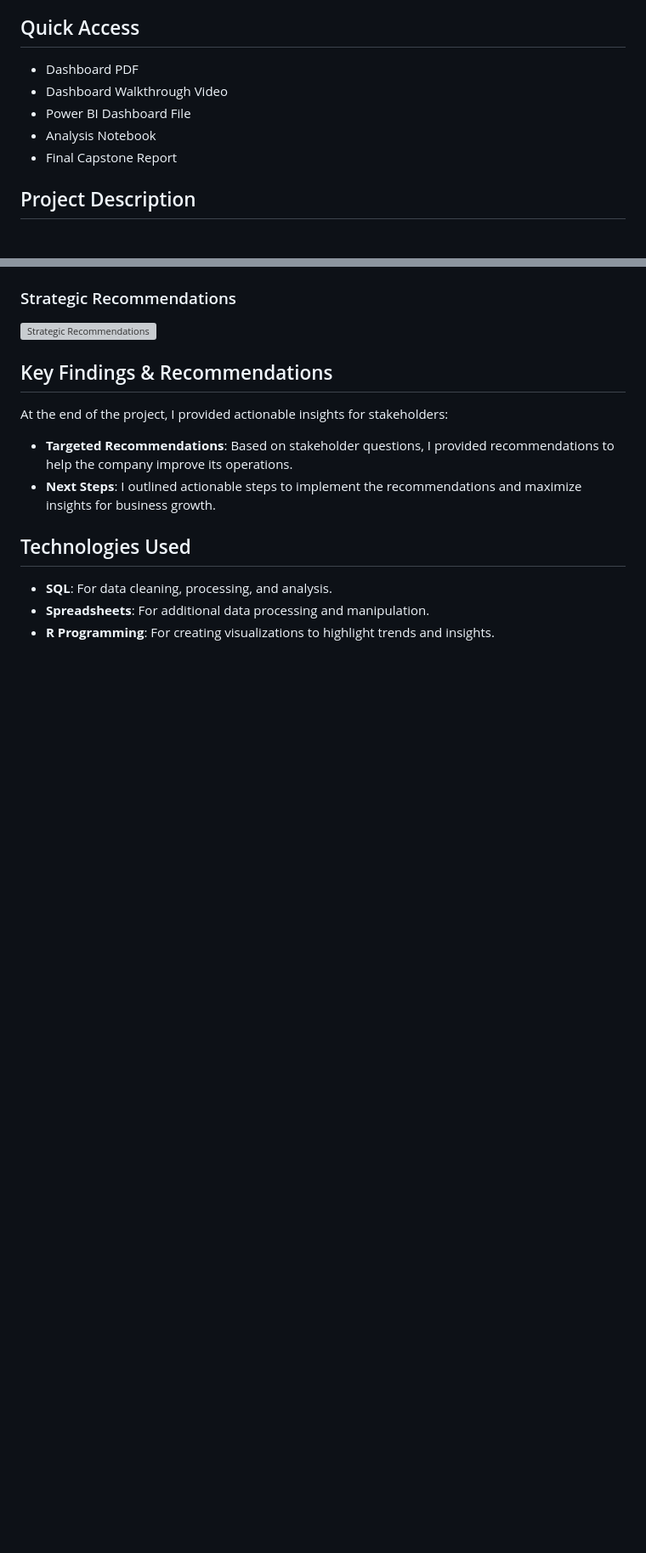
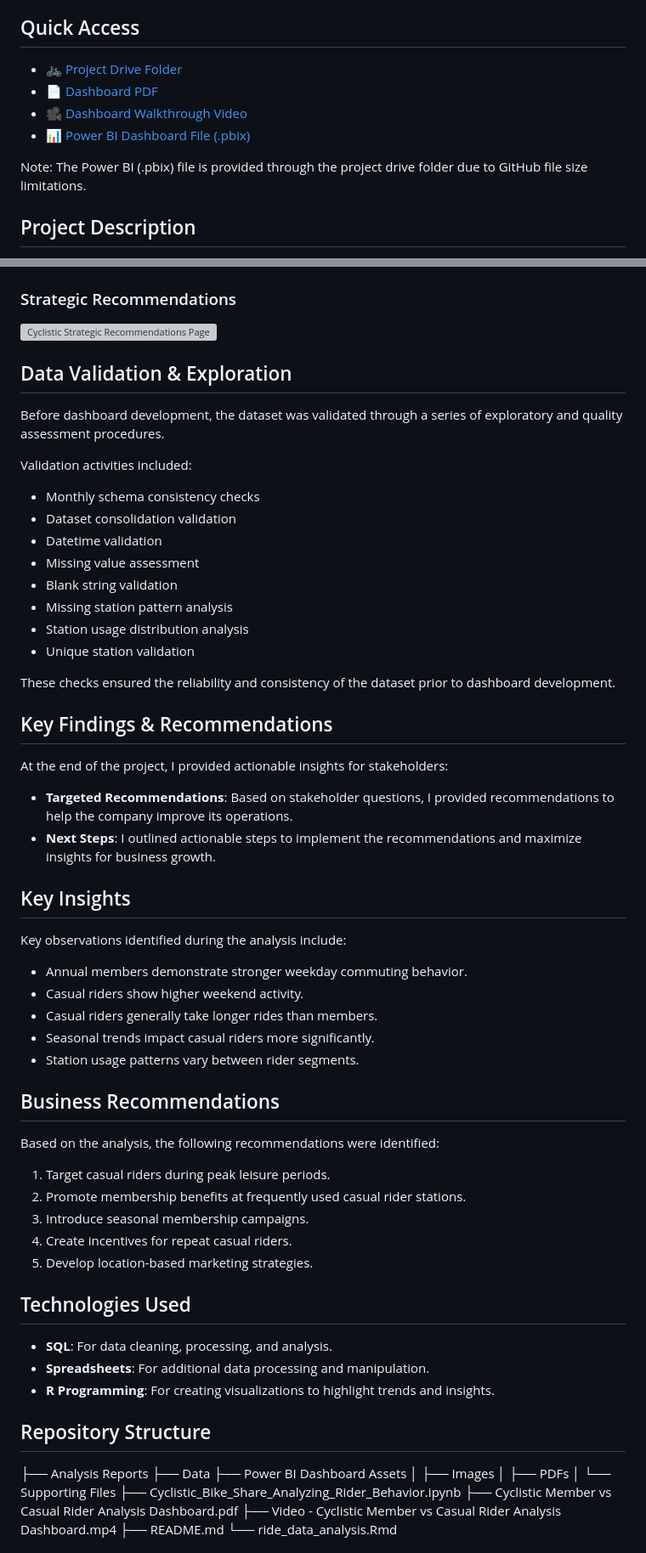
Before and after one commit to Cyberoctane29/Cyclistic-Bike-Share--Analyzing-Rider-Behavior, a Markdown page: README.md, 2 parts joined by grey strips. Shown at 85% size. Drawn GitHub-style; blank space fills up the shorter version; grey boxes are pictures that could not be loaded.

Commit message:
more
Updated README to include project resources, data validation details, and key insights.

```diff
--- a/README.md
+++ b/README.md
@@ -6,11 +6,12 @@ Welcome to my capstone project repository for the Google Data Analytics Professi
 
 ## Quick Access
 
-- Dashboard PDF
-- Dashboard Walkthrough Video
-- Power BI Dashboard File
-- Analysis Notebook
-- Final Capstone Report
+* 🚲 [Project Drive Folder](https://drive.google.com/drive/u/0/folders/1qs100ffvDdZLVN1kNTniJImNrZNPdg-J)
+* 📄 [Dashboard PDF](https://drive.google.com/drive/u/0/folders/1qs100ffvDdZLVN1kNTniJImNrZNPdg-J)
+* 🎥 [Dashboard Walkthrough Video](https://drive.google.com/drive/u/0/folders/1qs100ffvDdZLVN1kNTniJImNrZNPdg-J)
+* 📊 [Power BI Dashboard File (.pbix)](https://drive.google.com/drive/u/0/folders/1qs100ffvDdZLVN1kNTniJImNrZNPdg-J)
+
+Note: The Power BI (.pbix) file is provided through the project drive folder due to GitHub file size limitations.
 
 ## Project Description
 
@@ -75,7 +76,24 @@ The report combines exploratory analysis, data validation, interactive visualiza
 
 ### Strategic Recommendations
 
-![Strategic Recommendations](path-to-image)
+<img width="3434" height="1976" alt="Cyclistic Strategic Recommendations Page-4" src="https://github.com/user-attachments/assets/62f0ce7b-d256-4433-adef-e7617d4c0af8" />
+
+## Data Validation & Exploration
+
+Before dashboard development, the dataset was validated through a series of exploratory and quality assessment procedures.
+
+Validation activities included:
+
+- Monthly schema consistency checks
+- Dataset consolidation validation
+- Datetime validation
+- Missing value assessment
+- Blank string validation
+- Missing station pattern analysis
+- Station usage distribution analysis
+- Unique station validation
+
+These checks ensured the reliability and consistency of the dataset prior to dashboard development.
 
 ## Key Findings & Recommendations
 
@@ -84,8 +102,43 @@ At the end of the project, I provided actionable insights for stakeholders:
 - **Targeted Recommendations**: Based on stakeholder questions, I provided recommendations to help the company improve its operations.
 - **Next Steps**: I outlined actionable steps to implement the recommendations and maximize insights for business growth.
 
+## Key Insights
+
+Key observations identified during the analysis include:
+
+- Annual members demonstrate stronger weekday commuting behavior.
+- Casual riders show higher weekend activity.
+- Casual riders generally take longer rides than members.
+- Seasonal trends impact casual riders more significantly.
+- Station usage patterns vary between rider segments.
+
+## Business Recommendations
+
+Based on the analysis, the following recommendations were identified:
+
+1. Target casual riders during peak leisure periods.
+2. Promote membership benefits at frequently used casual rider stations.
+3. Introduce seasonal membership campaigns.
+4. Create incentives for repeat casual riders.
+5. Develop location-based marketing strategies.
+
 ## Technologies Used
 
 - **SQL**: For data cleaning, processing, and analysis.
 - **Spreadsheets**: For additional data processing and manipulation.
 - **R Programming**: For creating visualizations to highlight trends and insights.
+
+## Repository Structure
+
+├── Analysis Reports
+├── Data
+├── Power BI Dashboard Assets
+│   ├── Images
+│   ├── PDFs
+│   └── Supporting Files
+├── Cyclistic_Bike_Share_Analyzing_Rider_Behavior.ipynb
+├── Cyclistic Member vs Casual Rider Analysis Dashboard.pdf
+├── Video - Cyclistic Member vs Casual Rider Analysis Dashboard.mp4
+├── README.md
+└── ride_data_analysis.Rmd
+
```
Also changed, not shown: other parts of README.md (+17 -3 lines).
